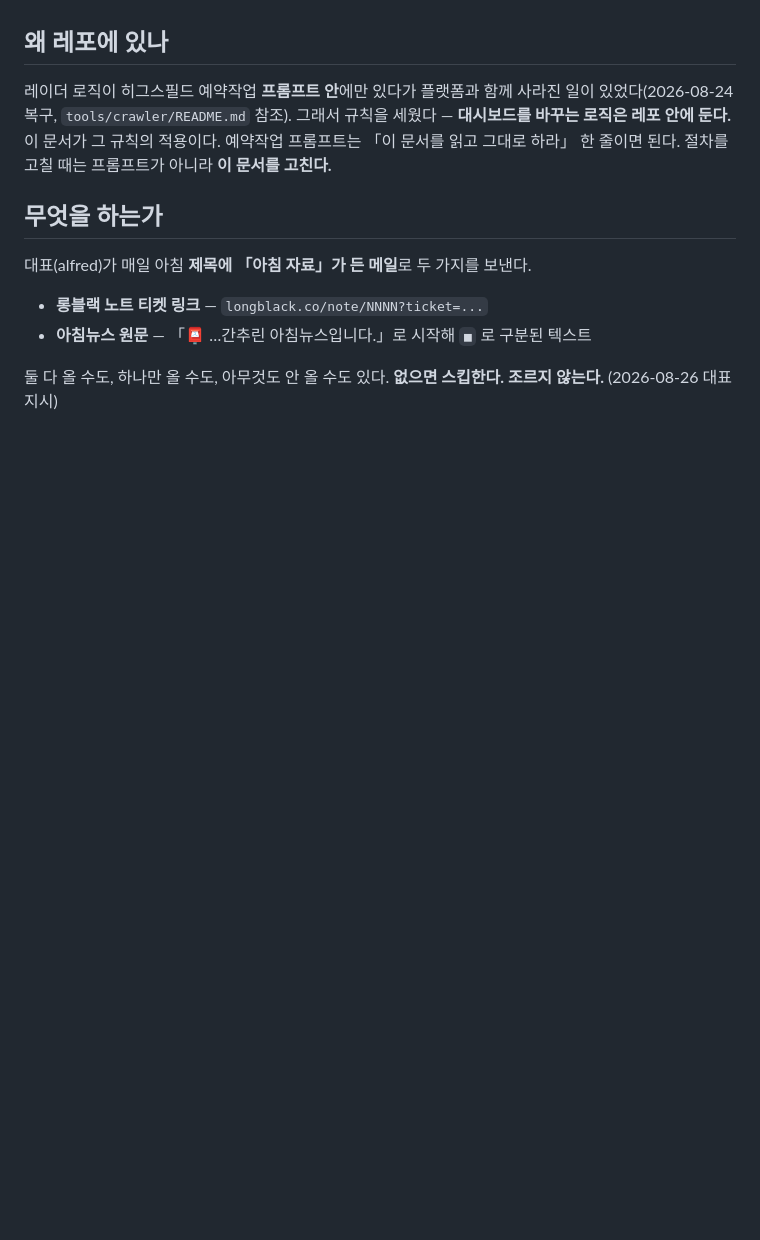
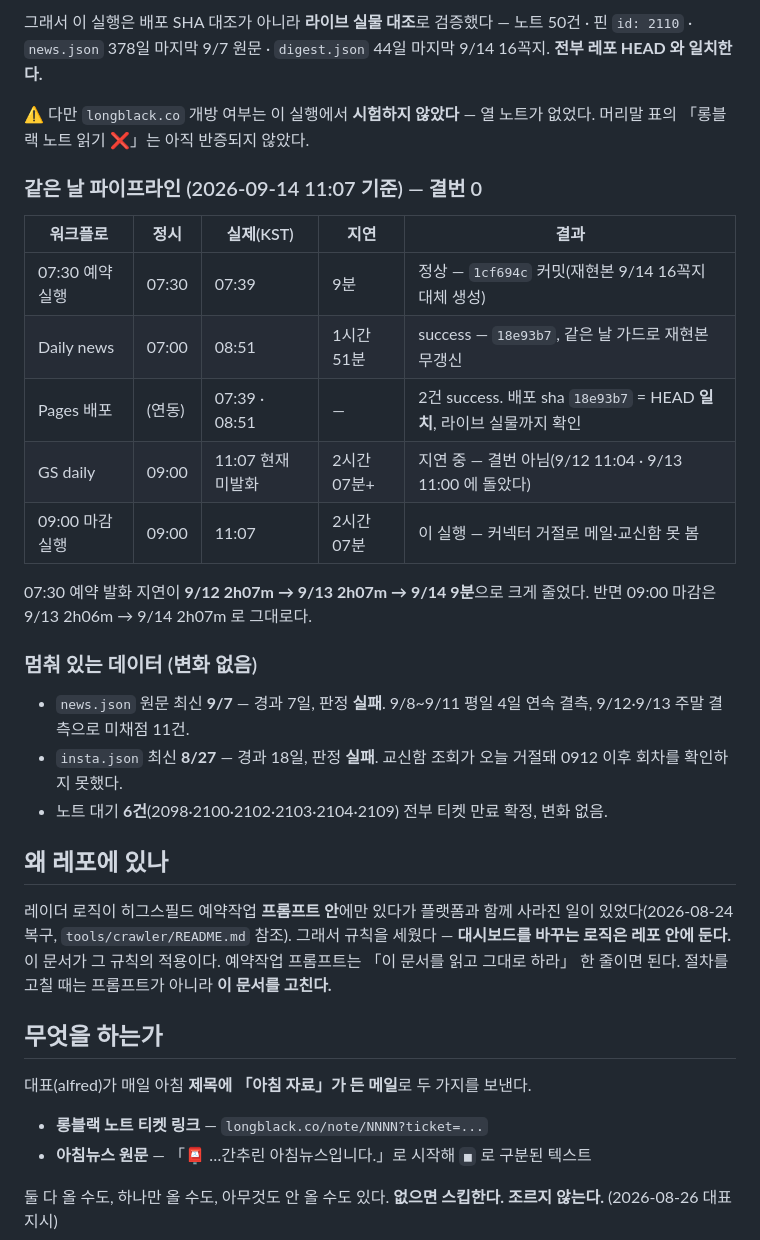
Before and after one commit to cksals00-ai/alfred-daily, a Markdown page: docs/morning-routine.md, the part around one of its changes. GitHub-like rendering; blank space fills up the shorter version.

```diff
--- a/docs/morning-routine.md
+++ b/docs/morning-routine.md
@@ -231,3 +279,31 @@ GS daily 발화 시각은 9/10 11:01 · 9/11 11:00 · 9/12 11:04 · 9/13 11:00
+그래서 이 실행은 배포 SHA 대조가 아니라 **라이브 실물 대조**로 검증했다 —
+노트 50건 · 핀 `id: 2110` · `news.json` 378일 마지막 9/7 원문 · `digest.json` 44일
+마지막 9/14 16꼭지. **전부 레포 HEAD 와 일치한다.**
+
+⚠ 다만 `longblack.co` 개방 여부는 이 실행에서 **시험하지 않았다** — 열 노트가 없었다.
+머리말 표의 「롱블랙 노트 읽기 ❌」는 아직 반증되지 않았다.
+
+### 같은 날 파이프라인 (2026-09-14 11:07 기준) — 결번 0
+
+| 워크플로 | 정시 | 실제(KST) | 지연 | 결과 |
+|---|---|---|---|---|
+| 07:30 예약 실행 | 07:30 | 07:39 | 9분 | 정상 — `1cf694c` 커밋(재현본 9/14 16꼭지 대체 생성) |
+| Daily news | 07:00 | 08:51 | 1시간 51분 | success — `18e93b7`, 같은 날 가드로 재현본 무갱신 |
+| Pages 배포 | (연동) | 07:39 · 08:51 | — | 2건 success. 배포 sha `18e93b7` = HEAD **일치**, 라이브 실물까지 확인 |
+| GS daily | 09:00 | 11:07 현재 미발화 | 2시간 07분+ | 지연 중 — 결번 아님(9/12 11:04 · 9/13 11:00 에 돌았다) |
+| 09:00 마감 실행 | 09:00 | 11:07 | 2시간 07분 | 이 실행 — 커넥터 거절로 메일·교신함 못 봄 |
+
+07:30 예약 발화 지연이 **9/12 2h07m → 9/13 2h07m → 9/14 9분**으로 크게 줄었다.
+반면 09:00 마감은 9/13 2h06m → 9/14 2h07m 로 그대로다.
+
+### 멈춰 있는 데이터 (변화 없음)
+
+- `news.json` 원문 최신 **9/7** — 경과 7일, 판정 **실패**. 9/8~9/11 평일 4일 연속 결측,
+  9/12·9/13 주말 결측으로 미채점 11건.
+- `insta.json` 최신 **8/27** — 경과 18일, 판정 **실패**. 교신함 조회가 오늘 거절돼
+  0912 이후 회차를 확인하지 못했다.
+- 노트 대기 **6건**(2098·2100·2102·2103·2104·2109) 전부 티켓 만료 확정, 변화 없음.
+
 
 ## 왜 레포에 있나
 
```
Also changed, not shown: other parts of docs/morning-routine.md (+48 -0 lines).
